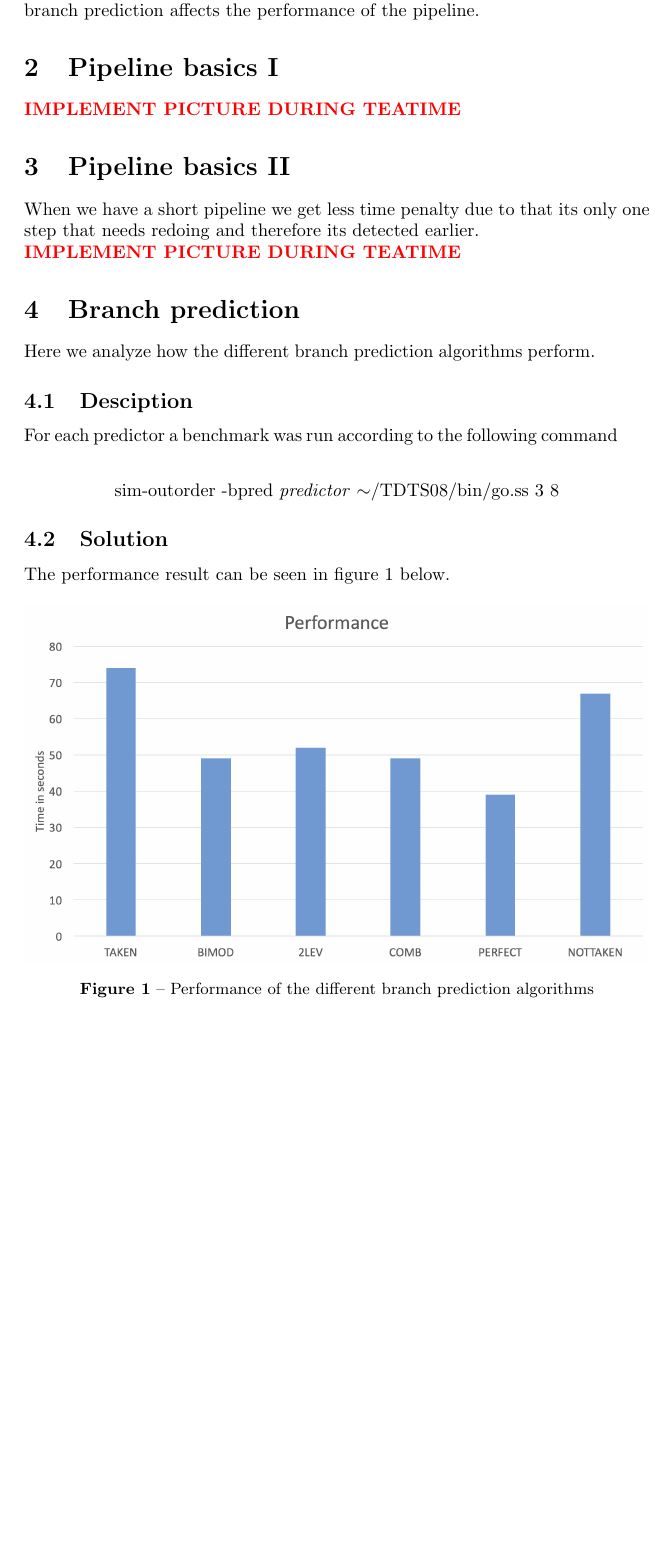
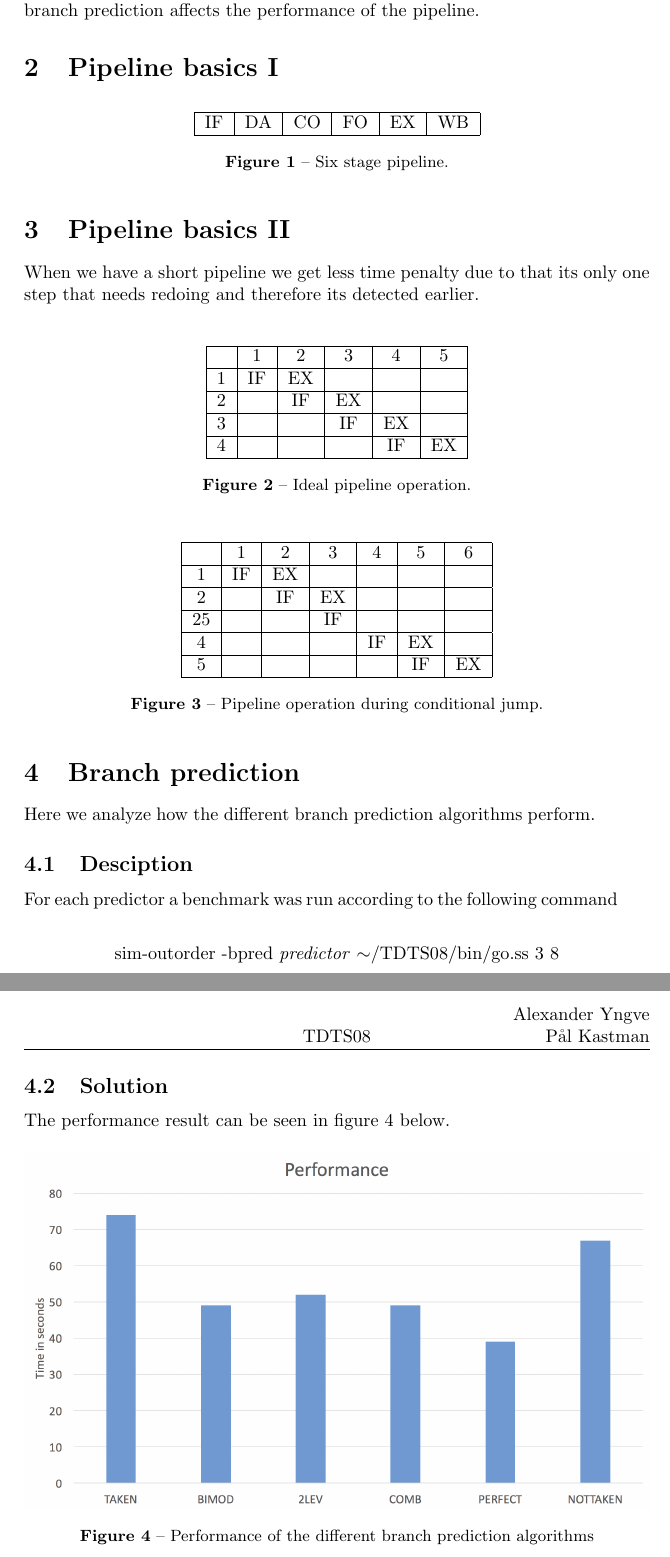
Before and after one commit to ultralaserdeluxe/tdts08, a LaTeX document (lab2/rapport/rapport.tex): part of page 3 of 3 before the commit and two parts of pages 3 and 4 of 4 after it, the two joined at a grey line, cut so that both start at the same text, the shorter picture padded with empty space. Compiled offline with pdfLaTeX.

Commit message:
Added tables and stuff.

```diff
--- a/lab2/rapport/rapport.tex
+++ b/lab2/rapport/rapport.tex
@@ -62,11 +62,47 @@
 The purpose of this lab is to learn how instruction pipelining works and how branch prediction affects the performance of the pipeline.
 
 \section{Pipeline basics I}
-\todo{IMPLEMENT PICTURE DURING TEATIME}
+\begin{figure}[H]
+  \centering
+  \begin{tabular}{|c|c|c|c|c|c|}
+    \hline
+        {IF} & {DA} & {CO} & {FO} & {EX} & {WB} \\ \hline
+  \end{tabular}
+  \caption{Six stage pipeline.}
+  \label{fig:pipeline}
+\end{figure}
 
 \section{Pipeline basics II}
 When we have a short pipeline we get less time penalty due to that its only one step that needs redoing and therefore its detected earlier. \\
-\todo{IMPLEMENT PICTURE DURING TEATIME}
+
+\begin{figure}[H]
+  \centering
+  \begin{tabular}{|c|c|c|c|c|c|}
+    \hline
+        {} & {1} & {2} & {3} & {4} & {5} \\ \hline
+        {1} & {IF} & {EX} & {} & {} & {} \\ \hline
+        {2} & {} & {IF} & {EX} & {} & {} \\ \hline
+        {3} & {} & {} & {IF} & {EX} & {} \\ \hline
+        {4} & {} & {} & {} & {IF} & {EX} \\ \hline
+  \end{tabular}
+  \caption{Ideal pipeline operation.}
+  \label{fig:ideal_pipe_op}
+\end{figure}
+
+\begin{figure}[H]
+  \centering
+  \begin{tabular}{|c|c|c|c|c|c|c|}
+    \hline
+        {} & {1} & {2} & {3} & {4} & {5} & {6} \\ \hline
+        {1} & {IF} & {EX} & {} & {} & {} & {} \\ \hline
+        {2} & {} & {IF} & {EX} & {} & {} & {} \\ \hline
+        {25} & {} & {} & {IF} & {} & {} & {} \\ \hline
+        {4} & {} & {} & {} & {IF} & {EX} & {} \\ \hline
+        {5} & {} & {} & {} & {} & {IF} & {EX} \\ \hline
+  \end{tabular}
+  \caption{Pipeline operation during conditional jump.}
+  \label{fig:condjmp_pipe_op}
+\end{figure}
 
 \section{Branch prediction}
 Here we analyze how the different branch prediction algorithms perform.
```
Also changed, not shown: lab2/rapport/pdf/rapport.pdf.
